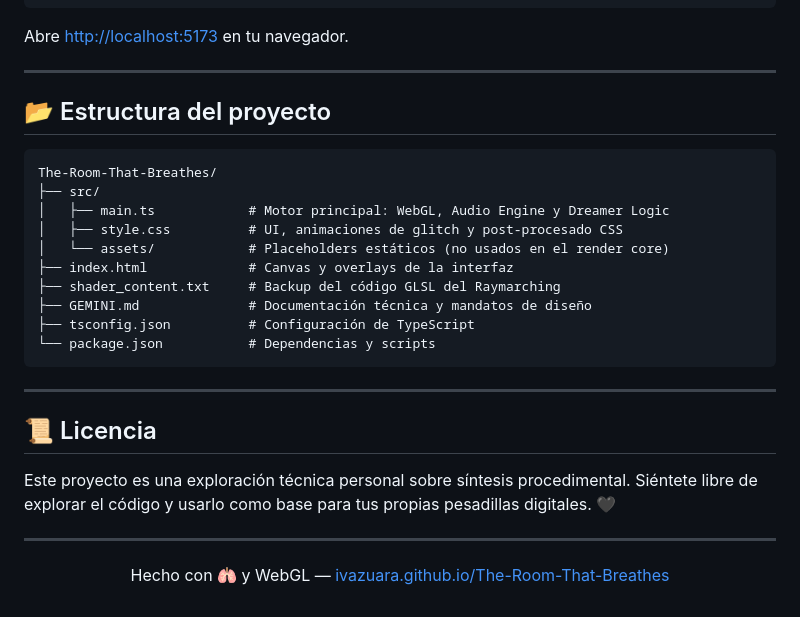
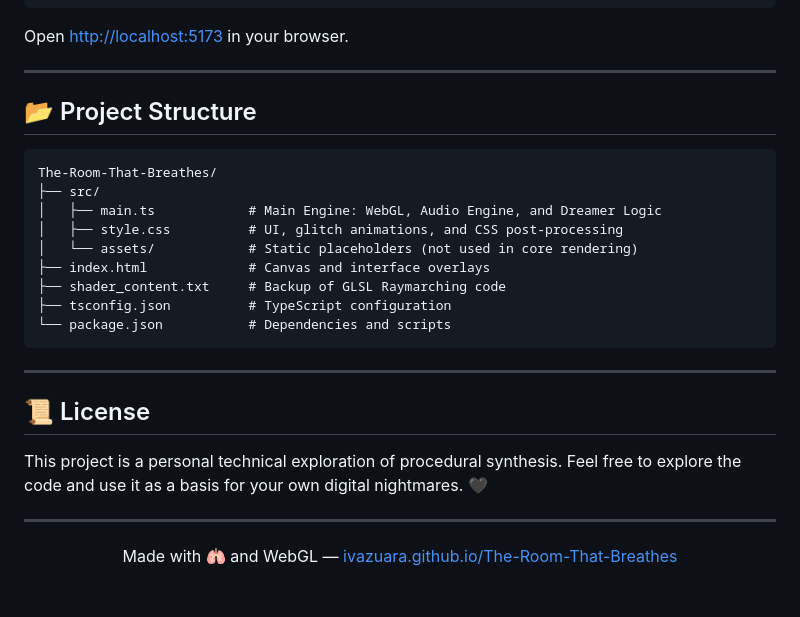
Before and after one commit to IvAzuara/The-Room-That-Breathes, a Markdown page: README.md, the part around one of its changes. Drawn GitHub-style.

````diff
--- a/README.md
+++ b/README.md
@@ -56,33 +56,32 @@ npm install
 npm run dev
 ```
 
-Abre [http://localhost:5173](http://localhost:5173) en tu navegador.
+Open [http://localhost:5173](http://localhost:5173) in your browser.
 
 ---
 
-## 📂 Estructura del proyecto
+## 📂 Project Structure
 
 ```
 The-Room-That-Breathes/
 ├── src/
-│   ├── main.ts            # Motor principal: WebGL, Audio Engine y Dreamer Logic
-│   ├── style.css          # UI, animaciones de glitch y post-procesado CSS
-│   └── assets/            # Placeholders estáticos (no usados en el render core)
-├── index.html             # Canvas y overlays de la interfaz
-├── shader_content.txt     # Backup del código GLSL del Raymarching
-├── GEMINI.md              # Documentación técnica y mandatos de diseño
-├── tsconfig.json          # Configuración de TypeScript
-└── package.json           # Dependencias y scripts
+│   ├── main.ts            # Main Engine: WebGL, Audio Engine, and Dreamer Logic
+│   ├── style.css          # UI, glitch animations, and CSS post-processing
+│   └── assets/            # Static placeholders (not used in core rendering)
+├── index.html             # Canvas and interface overlays
+├── shader_content.txt     # Backup of GLSL Raymarching code
+├── tsconfig.json          # TypeScript configuration
+└── package.json           # Dependencies and scripts
 ```
 
 ---
 
-## 📜 Licencia
+## 📜 License
 
-Este proyecto es una exploración técnica personal sobre síntesis procedimental. Siéntete libre de explorar el código y usarlo como base para tus propias pesadillas digitales. 🖤
+This project is a personal technical exploration of procedural synthesis. Feel free to explore the code and use it as a basis for your own digital nightmares. 🖤
 
 ---
 
 <p align="center">
-  Hecho con 🫁 y WebGL — <a href="https://ivazuara.github.io/The-Room-That-Breathes">ivazuara.github.io/The-Room-That-Breathes</a>
+  Made with 🫁 and WebGL — <a href="https://ivazuara.github.io/The-Room-That-Breathes">ivazuara.github.io/The-Room-That-Breathes</a>
 </p>
````
Also changed, not shown: other parts of README.md (+20 -20 lines).
